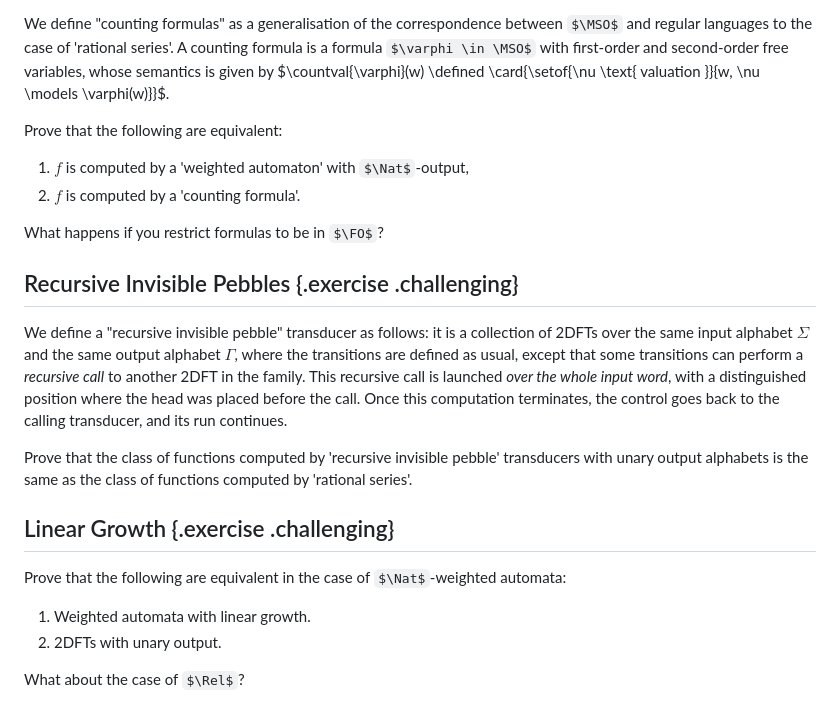
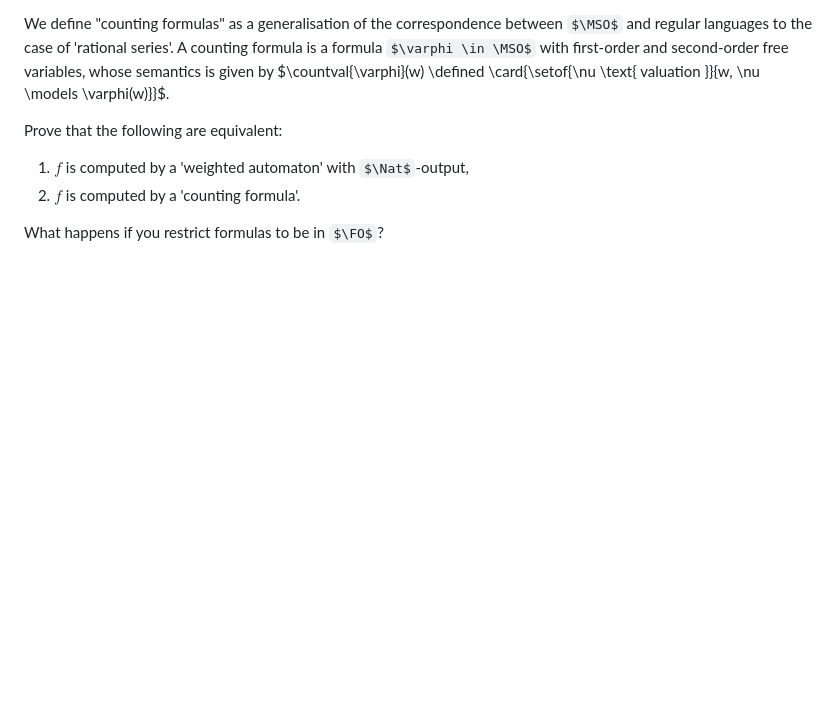
Before and after one commit to AliaumeL/transducer-exercices, a Markdown page: content/session-6.md, the part around the change. Drawn GitHub-style; some formulas as TeX source; blank space fills up the shorter version.

Commit message:
new session

```diff
--- a/content/session-6.md
+++ b/content/session-6.md
@@ -127,29 +127,3 @@ Prove that the following are equivalent:
 2. $f$ is computed by a 'counting formula'.
 
 What happens if you restrict formulas to be in $\FO$?
-
-## Recursive Invisible Pebbles {.exercise .challenging}
-
-We define a "recursive invisible pebble" transducer as follows: it is
-a collection of 2DFTs over the same input alphabet $\Sigma$ and the same output
-alphabet $\Gamma$, where the transitions are defined as usual, except that some
-transitions can perform a *recursive call* to another 2DFT in the family. This
-recursive call is launched *over the whole input word*, with a distinguished
-position where the head was placed before the call. Once this computation
-terminates, the control goes back to the calling transducer, and its run
-continues.
-
-Prove that the class of functions computed by 'recursive invisible pebble'
-transducers with unary output alphabets is the same as the class of functions
-computed by 'rational series'.
-
-
-
-## Linear Growth {.exercise .challenging}
-
-Prove that the following are equivalent in the case of $\Nat$-weighted automata:
-
-1. Weighted automata with linear growth.
-2. 2DFTs with unary output.
-
-What about the case of $\Rel$?
```
Also changed, not shown: content/session-7.md (added, +138 -0 lines).
